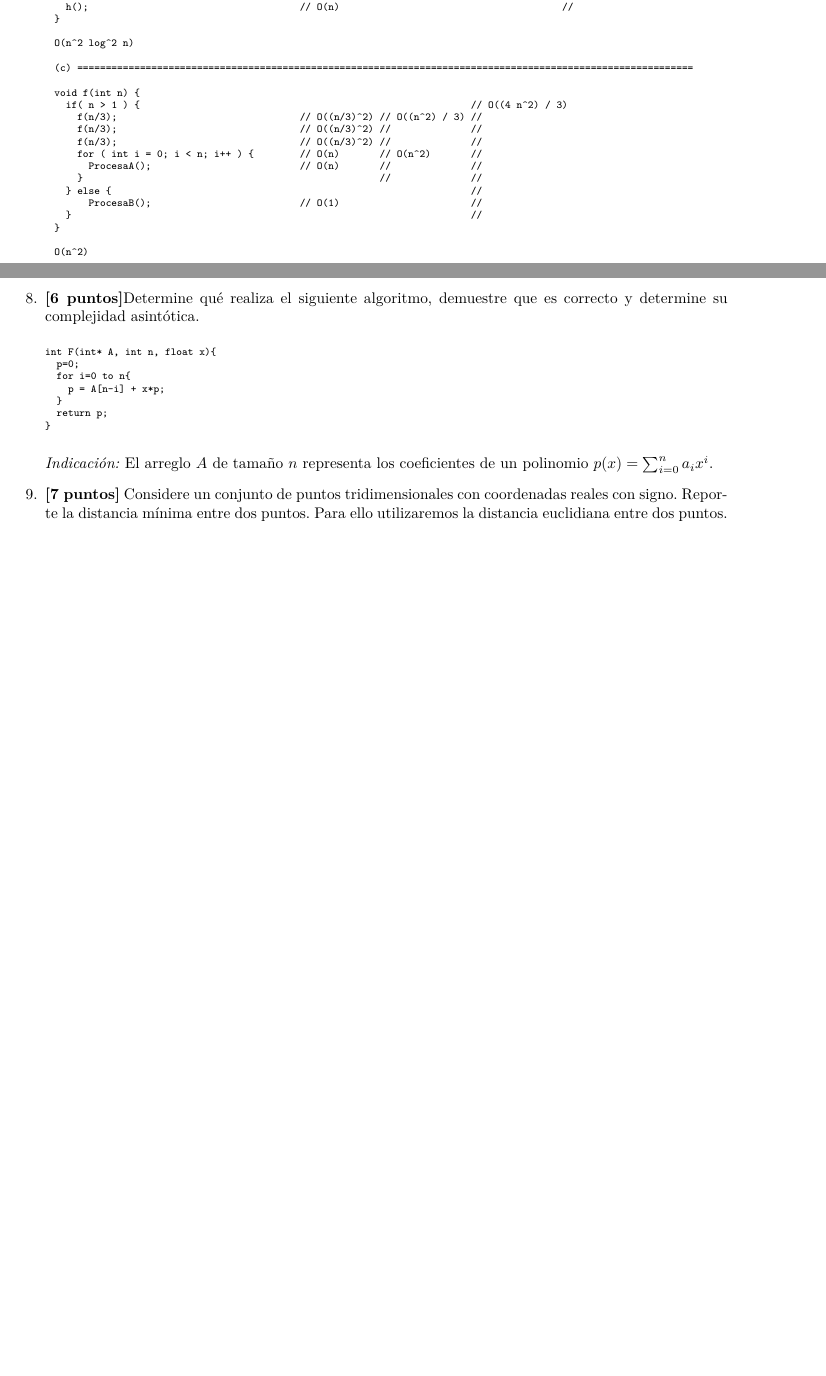
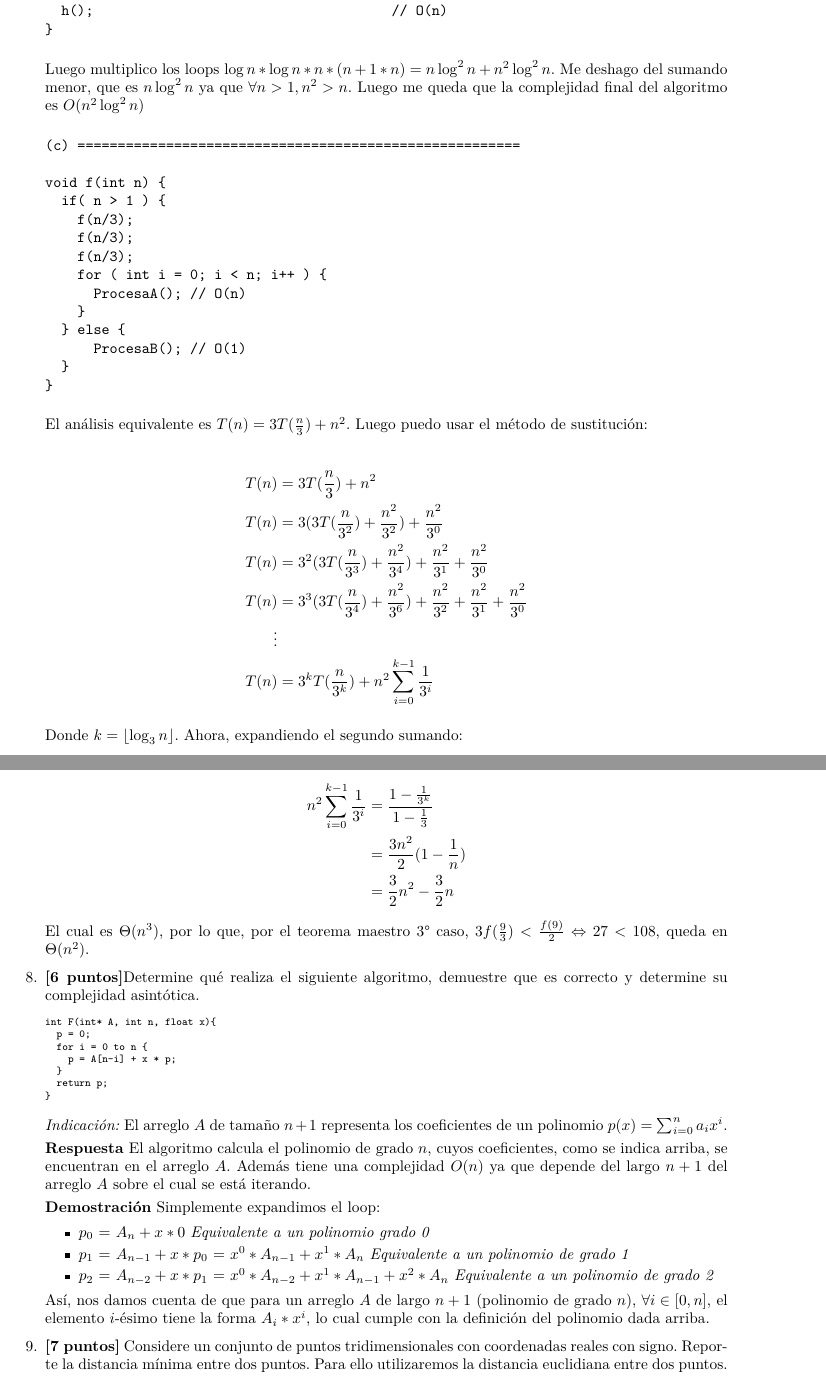
Before and after one commit to Joakker/tarea-1-algoritmos, a LaTeX document (Proyecto_1.tex): two parts of pages 2 and 3 of 5 before the commit and two parts of pages 3 and 4 of 4 after it, joined at a grey line, cut so that both start at the same text, the shorter picture padded with empty space. Compiled offline with pdfLaTeX.

Commit message:
Hace la mitad de los items

```diff
--- a/Proyecto_1.tex
+++ b/Proyecto_1.tex
@@ -112,0 +131 @@ Determine justificadamente si las siguientes afirmaciones son verdaderas o falsa
+  	T(n) &= 3T(\frac{n}{16}) + 3T(\frac{n}{32})
@@ -121,9 +140,4 @@ Determine justificadamente si las siguientes afirmaciones son verdaderas o falsa
 \begin{verbatim}
 
-(a) ============================================================================================================
+(a) =======================================================
 
-for( int i = 1; i <= n; i *= 2 ) {         // O(log n)                                         // O((n / 2) log n + (n^2 / 2) log n)
-  for( int j = 1; j < n; j += 2 ) {        // O(n/2)           // O((n / 2) log n + (n^2 / 2)) //
-    f();                                   // O(log n)         //                              //
-    for( int k = 1; k < 3; k *= 2 ) {      // O(1)     // O(n) //                              //
-      g();                                 // O(n)     //      //                              //
@@ -133,37 +153,39 @@ for( int i = 1; i <= n; i *= 2 ) {         // O(log n)
 
-O(n^2 log n)
+Luego, multiplico los loops $\log n * \frac{n}{2} * (\log n + 1 * n) = \frac{\log^2 n + n^2\log n}{2}$. Pero para los propósitos del análisis asintótico, me deshago del denominador, y en caso de una suma, me quedo con el mayor sumando de los dos. En éste caso, $n^2 \log n$, ya que $\forall n \geq 1$, $n > \log n \Rightarrow n^2 > \log^2 n $, $\therefore$ la complejidad temporal es $O(n^2 \log n)$.
 
-(b) ============================================================================================================
+\begin{verbatim}
+(b) =======================================================
 
-for( int i = 1; i <= n; i *= 2 ) {         // O(log n)                                   // O(2 n^2 log^2 n + n log n)
-  for( int j = 1; j < n; j *= 2 ) {        // O(log n)                 // O(2 n^2 log n) //
-    for( int k = 1; k < n; k += 1 ) {      // O(n)         // O(2 n^2) //                //
-      f();                                 // O(n)         //          //                //
-      for( int l = 1; l < 100; k += 1 ) {  // O(1) // O(n) //          //                //
-        g();                               // O(n) //      //          //                //
-      }                                            //      //          //                //
-    }                                                      //          //                //
-  }                                                                    //                //
-  h();                                     // O(n)                                       //
+for( int i = 1; i <= n; i *= 2 ) {         // O(log n)
+  for( int j = 1; j < n; j *= 2 ) {        // O(log n)
+    for( int k = 1; k < n; k += 1 ) {      // O(n)
+      f();                                 // O(n)
+      for( int l = 1; l < 100; k += 1 ) {  // O(1)
+        g();                               // O(n)
+      }
+    }
+  }
+  h();                                     // O(n)
 }
+\end{verbatim}
 
-O(n^2 log^2 n)
+Luego multiplico los loops $\log n * \log n * n * (n + 1 * n) = n \log^2 n + n^2 \log^2 n$. Me deshago del sumando menor, que es $n \log^2 n$ ya que $\forall n > 1, n^2 > n$. Luego me queda que la complejidad final del algoritmo es $O(n^2 \log^2 n)$
 
-(c) ============================================================================================================
+\begin{verbatim}
+(c) =======================================================
 
 void f(int n) {
-  if( n > 1 ) {                                                          // O((4 n^2) / 3)
-    f(n/3);                                // O((n/3)^2) // O((n^2) / 3) //
-    f(n/3);                                // O((n/3)^2) //              //
-    f(n/3);                                // O((n/3)^2) //              //
-    for ( int i = 0; i < n; i++ ) {        // O(n)       // O(n^2)       //
-      ProcesaA();                          // O(n)       //              //
-    }                                                    //              //
-  } else {                                                               //
-      ProcesaB();                          // O(1)                       //
-  }                                                                      //
+  if( n > 1 ) {
+    f(n/3);
+    f(n/3);
+    f(n/3);
+    for ( int i = 0; i < n; i++ ) {
+      ProcesaA(); // O(n)
+    }
+  } else {
+      ProcesaB(); // O(1)
+  }
 }
-
-O(n^2)
 \end{verbatim}
 
+El análisis equivalente es $T(n) = 3T(\frac{n}{3})+n^2$. Luego puedo usar el método de sustitución:
@@ -173,21 +192,50 @@ O(n^2)
 
-\clearpage
+\begin{align*}
+	T(n) &= 3T(\frac{n}{3}) + n^2 \\
+	T(n) &= 3(3T(\frac{n}{3^2}) + \frac{n^2}{3^2}) + \frac{n^2}{3^0} \\
+	T(n) &= 3^2(3T(\frac{n}{3^3}) + \frac{n^2}{3^4}) + \frac{n^2}{3^1} + \frac{n^2}{3^0} \\
+	T(n) &= 3^3(3T(\frac{n}{3^4}) + \frac{n^2}{3^6}) + \frac{n^2}{3^2} + \frac{n^2}{3^1} + \frac{n^2}{3^0} \\
+	\vdots \\
+	T(n) &= 3^kT(\frac{n}{3^k})+n^2\sum_{i=0}^{k-1}\frac{1}{3^i}
+\end{align*}
+
+Donde $k=\lfloor \log_3 n \rfloor$. Ahora, expandiendo el segundo sumando:
+
+\begin{align*}
+	n^2\sum_{i=0}^{k-1}\frac{1}{3^i} &= \frac{1-\frac{1}{3^k}}{1-\frac{1}{3}} \\
+	&=\frac{3n^2}{2}(1-\frac{1}{n})\\
+	&=\frac{3}{2}n^2-\frac{3}{2}n
+\end{align*}
+
+El cual es $\Theta(n^3)$, por lo que, por el teorema maestro 3° caso, $3f(\frac{9}{3})<\frac{f(9)}{2} \Leftrightarrow 27 < 108$, queda en $\Theta(n^2)$.
 
 \item \textbf{[6 puntos]}Determine qué realiza el siguiente algoritmo, demuestre que es correcto y determine su complejidad asintótica.
 
 \begin{scriptsize}
 \begin{verbatim}
 int F(int* A, int n, float x){
-  p=0;
-  for i=0 to n{
-    p = A[n-i] + x*p;
+  p = 0;
+  for i = 0 to n {
+    p = A[n-i] + x * p;
   }
   return p;
 }
 \end{verbatim}
 \end{scriptsize}
 
-\textit{Indicación:} El arreglo $A$ de tamaño $n$ representa los coeficientes de un polinomio $p(x)=\sum_{i=0}^na_ix^i$.
+\textit{Indicación:} El arreglo $A$ de tamaño $n+1$ representa los coeficientes de un polinomio $p(x)=\sum_{i=0}^na_ix^i$.
+
+\textbf{Respuesta} El algoritmo calcula el polinomio de grado $n$, cuyos coeficientes, como se indica arriba, se encuentran en el arreglo $A$. Además tiene una complejidad $O(n)$ ya que depende del largo $n+1$ del arreglo $A$ sobre el cual se está iterando.
+
+\textbf{Demostración} Simplemente expandimos el loop:
+
+\begin{itemize}
+	\item $p_0$ = $A_n + x * 0$ \textit{Equivalente a un polinomio grado 0}
+	\item $p_1$ = $A_{n-1} + x * p_0$ = $x^0 * A_{n-1} + x^1 * A_n$ \textit{Equivalente a un polinomio de grado 1}
+	\item $p_2$ = $A_{n-2} + x * p_1$ = $x^0 * A_{n-2} + x^1 * A_{n-1} + x^2 * A_n$ \textit{Equivalente a un polinomio de grado 2}
+\end{itemize}
+
+Así, nos damos cuenta de que para un arreglo $A$ de largo $n+1$ (polinomio de grado $n$), $\forall{} i \in [0, n]$, el elemento $i$-ésimo tiene la forma $A_{i}*x^i$, lo cual cumple con la definición del polinomio dada arriba.
 
 \item \textbf{[7 puntos]} Considere un conjunto de puntos tridimensionales con coordenadas reales con signo. Reporte la distancia mínima entre dos puntos. Para ello utilizaremos la distancia euclidiana entre dos puntos. Dados dos puntos $p_1(x_1,y_1,z_1)$ y $p_2(x_2,y_2,z_2)$, el cálculo de la distancia euclidiana es la siguiente:
 
```
Also changed, not shown: Proyecto_1.tex (45 more changed lines).
